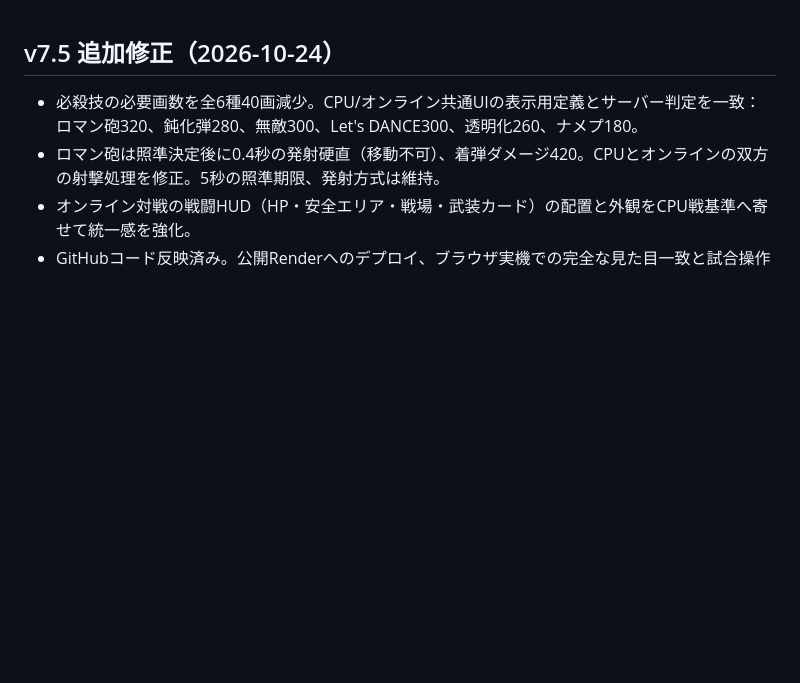
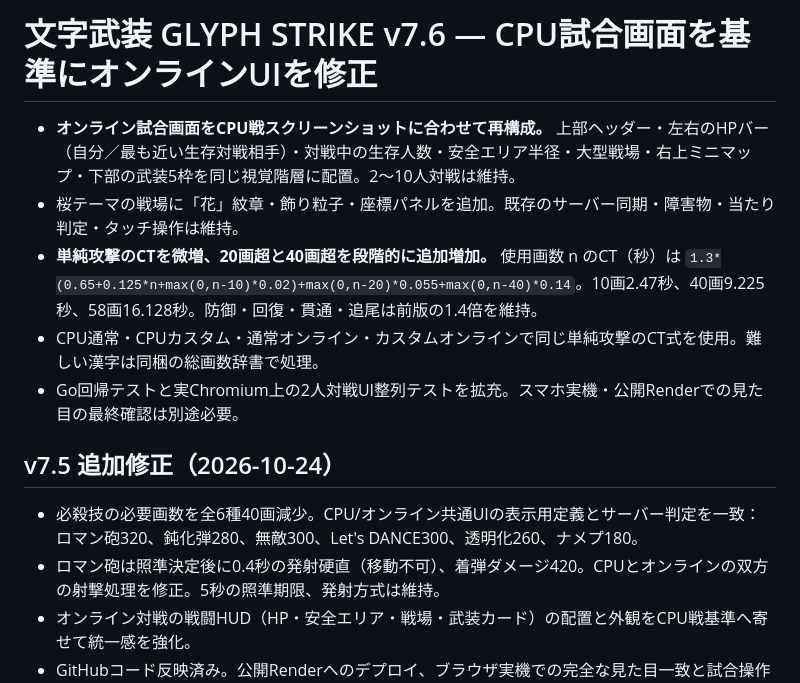
Before and after one commit to youluuz/moji-arms, a Markdown page: README.md, the part around the change. GitHub-like rendering; blank space fills up the shorter version.

Commit message:
Release notes for v7.6 CPU-style online match UI and high-stroke attack cooldown

```diff
--- a/README.md
+++ b/README.md
@@ -1,3 +1,11 @@
+# 文字武装 GLYPH STRIKE v7.6 — CPU試合画面を基準にオンラインUIを修正
+
+- **オンライン試合画面をCPU戦スクリーンショットに合わせて再構成。** 上部ヘッダー・左右のHPバー（自分／最も近い生存対戦相手）・対戦中の生存人数・安全エリア半径・大型戦場・右上ミニマップ・下部の武装5枠を同じ視覚階層に配置。2〜10人対戦は維持。
+- 桜テーマの戦場に「花」紋章・飾り粒子・座標パネルを追加。既存のサーバー同期・障害物・当たり判定・タッチ操作は維持。
+- **単純攻撃のCTを微増、20画超と40画超を段階的に追加増加。** 使用画数 n のCT（秒）は `1.3*(0.65+0.125*n+max(0,n-10)*0.02)+max(0,n-20)*0.055+max(0,n-40)*0.14`。10画2.47秒、40画9.225秒、58画16.128秒。防御・回復・貫通・追尾は前版の1.4倍を維持。
+- CPU通常・CPUカスタム・通常オンライン・カスタムオンラインで同じ単純攻撃のCT式を使用。難しい漢字は同梱の総画数辞書で処理。
+- Go回帰テストと実Chromium上の2人対戦UI整列テストを拡充。スマホ実機・公開Renderでの見た目の最終確認は別途必要。
+
 ## v7.5 追加修正（2026-10-24）
 - 必殺技の必要画数を全6種40画減少。CPU/オンライン共通UIの表示用定義とサーバー判定を一致：ロマン砲320、鈍化弾280、無敵300、Let's DANCE300、透明化260、ナメプ180。
 - ロマン砲は照準決定後に0.4秒の発射硬直（移動不可）、着弾ダメージ420。CPUとオンラインの双方の射撃処理を修正。5秒の照準期限、発射方式は維持。
```
